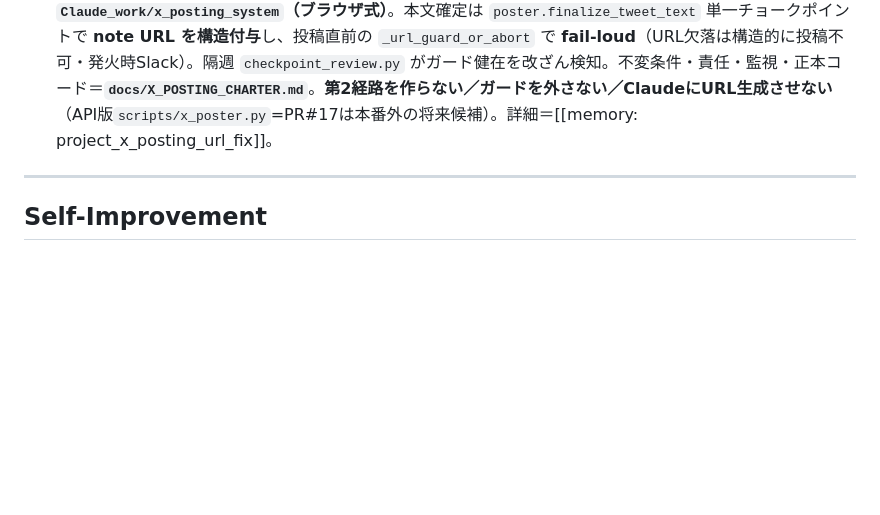
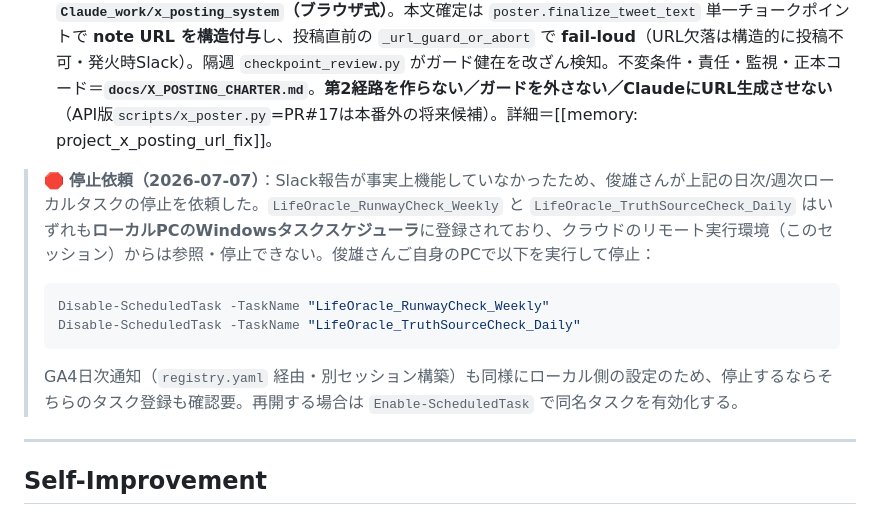
Before and after one commit to toshioshintani-sys/life-oracle, a Markdown page: CLAUDE.md, the part around the change. Rendered like a GitHub page; blank space fills up the shorter version.

````diff
--- a/CLAUDE.md
+++ b/CLAUDE.md
@@ -163,6 +163,13 @@ Ni：先読み人 / 独走者
 - **真実源の鮮度監視（安全網・2026-06-19登録）**：ローカル日次タスク `LifeOracle_TruthSourceCheck_Daily`（毎日07:00）＝ `scripts/truth_source_check.py`。RESOLVED_FACTS/WEEKLY_SPRINT が STALE_DAYS 以上未更新で以降に活動があれば「次セッションで台帳点検を」と Slack通知。**Anthropic API不使用・通知のみ・更新も生成もしない**。⚠️ この通知/タスクは意図的（事故ではない）。停止は `Disable-ScheduledTask`。これは安全網であって本来の解は上記の更新習慣。
 - **X投稿ルートは憲章で一本化・固定（2026-06-21）**：X自動投稿の**唯一の本番経路＝ローカル `Claude_work/x_posting_system`（ブラウザ式）**。本文確定は `poster.finalize_tweet_text` 単一チョークポイントで **note URL を構造付与**し、投稿直前の `_url_guard_or_abort` で **fail-loud**（URL欠落は構造的に投稿不可・発火時Slack）。隔週 `checkpoint_review.py` がガード健在を改ざん検知。不変条件・責任・監視・正本コード＝**`docs/X_POSTING_CHARTER.md`**。**第2経路を作らない／ガードを外さない／ClaudeにURL生成させない**（API版`scripts/x_poster.py`=PR#17は本番外の将来候補）。詳細＝[[memory: project_x_posting_url_fix]]。
 
+> 🛑 **停止依頼（2026-07-07）**：Slack報告が事実上機能していなかったため、俊雄さんが上記の日次/週次ローカルタスクの停止を依頼した。`LifeOracle_RunwayCheck_Weekly` と `LifeOracle_TruthSourceCheck_Daily` はいずれも**ローカルPCのWindowsタスクスケジューラ**に登録されており、クラウドのリモート実行環境（このセッション）からは参照・停止できない。俊雄さんご自身のPCで以下を実行して停止：
+> ```powershell
+> Disable-ScheduledTask -TaskName "LifeOracle_RunwayCheck_Weekly"
+> Disable-ScheduledTask -TaskName "LifeOracle_TruthSourceCheck_Daily"
+> ```
+> GA4日次通知（`registry.yaml` 経由・別セッション構築）も同様にローカル側の設定のため、停止するならそちらのタスク登録も確認要。再開する場合は `Enable-ScheduledTask` で同名タスクを有効化する。
+
 ---
 
 ## Self-Improvement
````
Also changed, not shown: tasks/lessons.md (+14 -0 lines).
